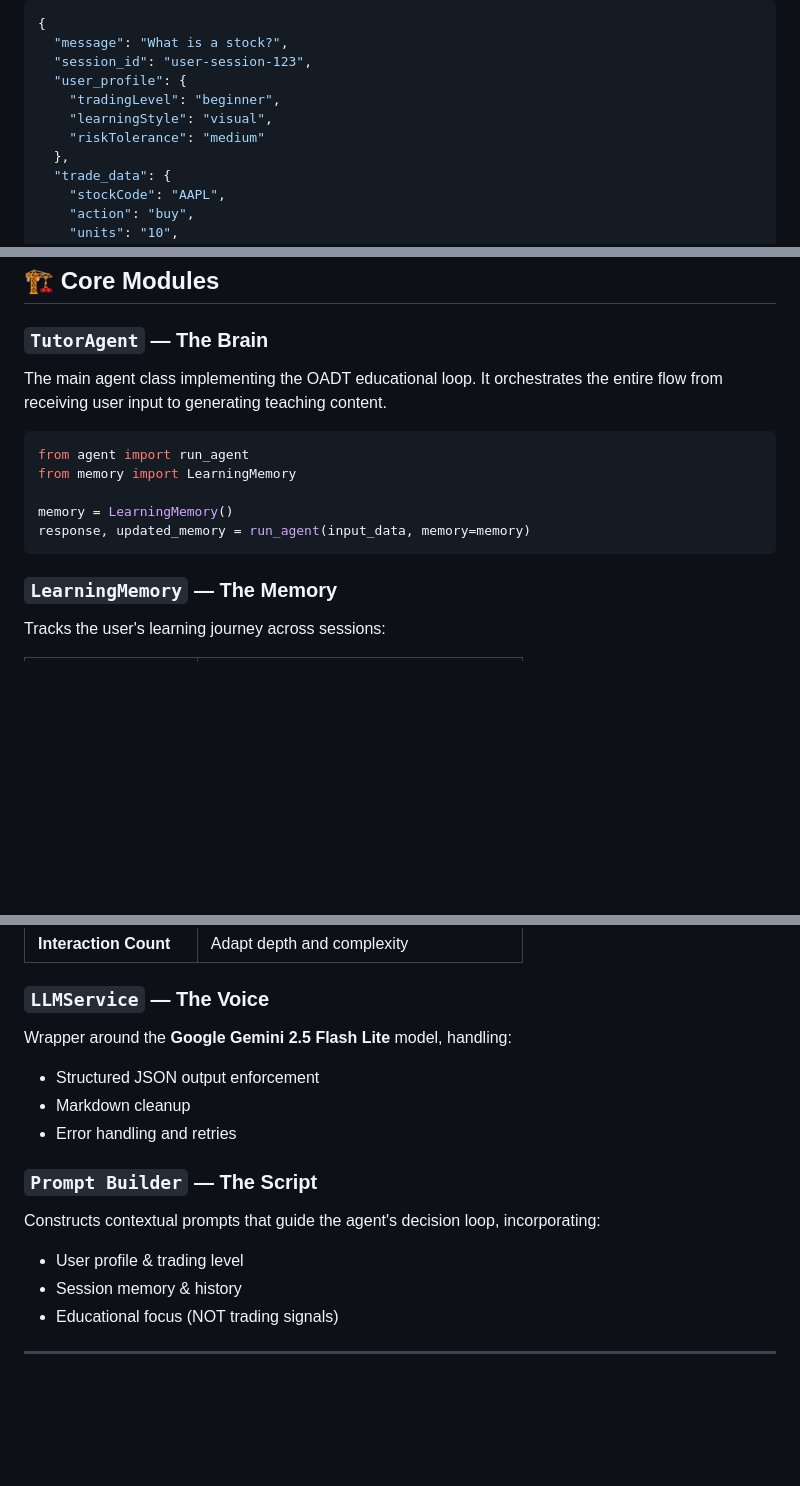
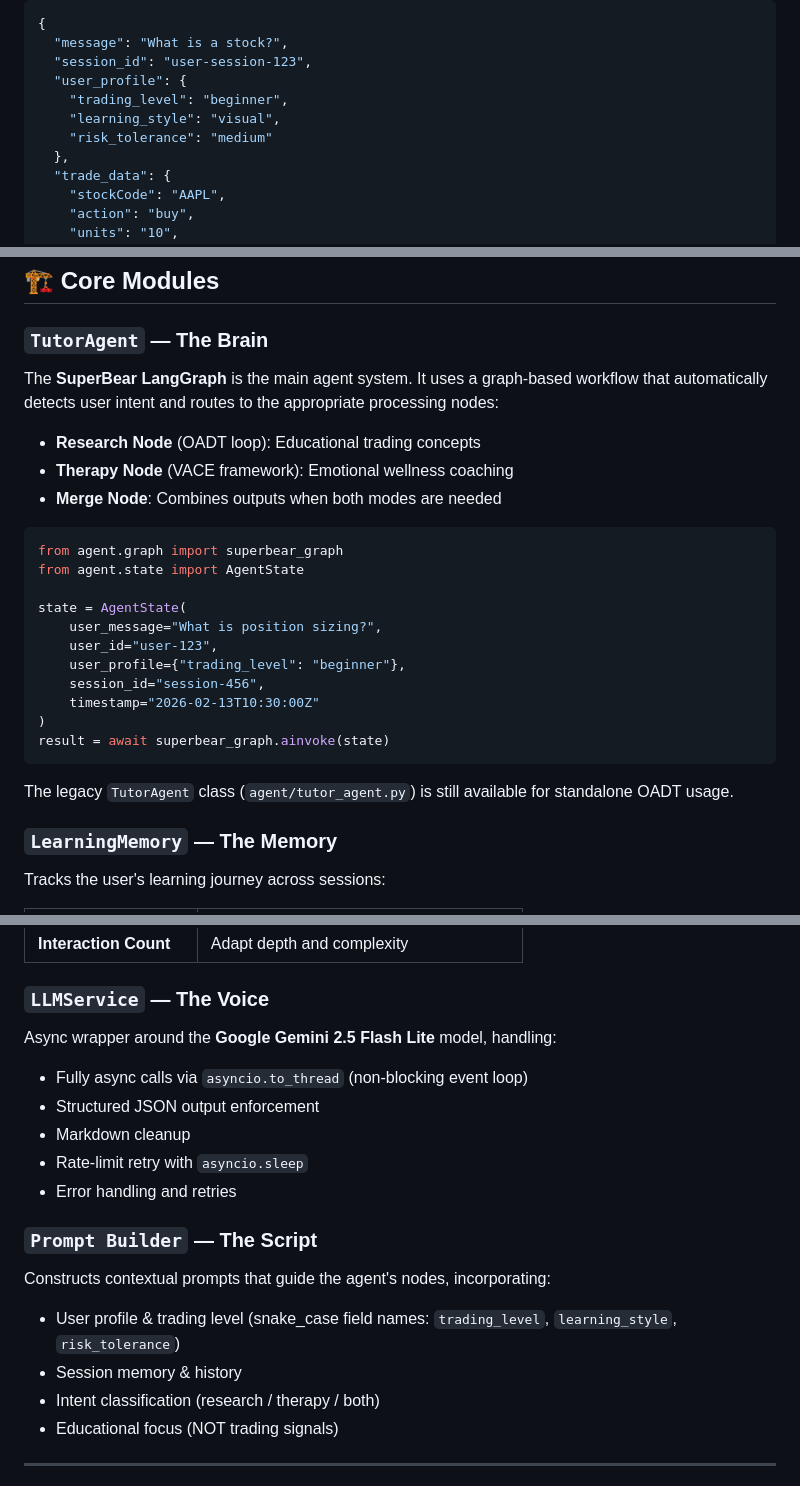
Before and after one commit to ahmd-byte/TradeLingo, a Markdown page: Backend/README.md, 3 parts joined by grey strips. Drawn GitHub-style; blank space fills up the shorter version.

````diff
--- a/Backend/README.md
+++ b/Backend/README.md
@@ -273,9 +291,9 @@ Content-Type: application/json
   "message": "What is a stock?",
   "session_id": "user-session-123",
   "user_profile": {
-    "tradingLevel": "beginner",
-    "learningStyle": "visual",
-    "riskTolerance": "medium"
+    "trading_level": "beginner",
+    "learning_style": "visual",
+    "risk_tolerance": "medium"
   },
   "trade_data": {
     "stockCode": "AAPL",
@@ -349,15 +367,27 @@ Content-Type: application/json
 
 ### `TutorAgent` — The Brain
 
-The main agent class implementing the OADT educational loop. It orchestrates the entire flow from receiving user input to generating teaching content.
+The **SuperBear LangGraph** is the main agent system. It uses a graph-based workflow that automatically detects user intent and routes to the appropriate processing nodes:
+
+- **Research Node** (OADT loop): Educational trading concepts
+- **Therapy Node** (VACE framework): Emotional wellness coaching
+- **Merge Node**: Combines outputs when both modes are needed
 
 ```python
-from agent import run_agent
-from memory import LearningMemory
+from agent.graph import superbear_graph
+from agent.state import AgentState
 
-memory = LearningMemory()
-response, updated_memory = run_agent(input_data, memory=memory)
+state = AgentState(
+    user_message="What is position sizing?",
+    user_id="user-123",
+    user_profile={"trading_level": "beginner"},
+    session_id="session-456",
+    timestamp="2026-02-13T10:30:00Z"
+)
+result = await superbear_graph.ainvoke(state)
 ```
+
+The legacy `TutorAgent` class (`agent/tutor_agent.py`) is still available for standalone OADT usage.
 
 ### `LearningMemory` — The Memory
 
@@ -373,16 +403,19 @@ Tracks the user's learning journey across sessions:
 
 ### `LLMService` — The Voice
 
-Wrapper around the **Google Gemini 2.5 Flash Lite** model, handling:
+Async wrapper around the **Google Gemini 2.5 Flash Lite** model, handling:
+- Fully async calls via `asyncio.to_thread` (non-blocking event loop)
 - Structured JSON output enforcement
 - Markdown cleanup
+- Rate-limit retry with `asyncio.sleep`
 - Error handling and retries
 
 ### `Prompt Builder` — The Script
 
-Constructs contextual prompts that guide the agent's decision loop, incorporating:
-- User profile & trading level
+Constructs contextual prompts that guide the agent's nodes, incorporating:
+- User profile & trading level (snake_case field names: `trading_level`, `learning_style`, `risk_tolerance`)
 - Session memory & history
+- Intent classification (research / therapy / both)
 - Educational focus (NOT trading signals)
 
 ---
````
Also changed, not shown: other parts of Backend/README.md (+41 -23 lines).
